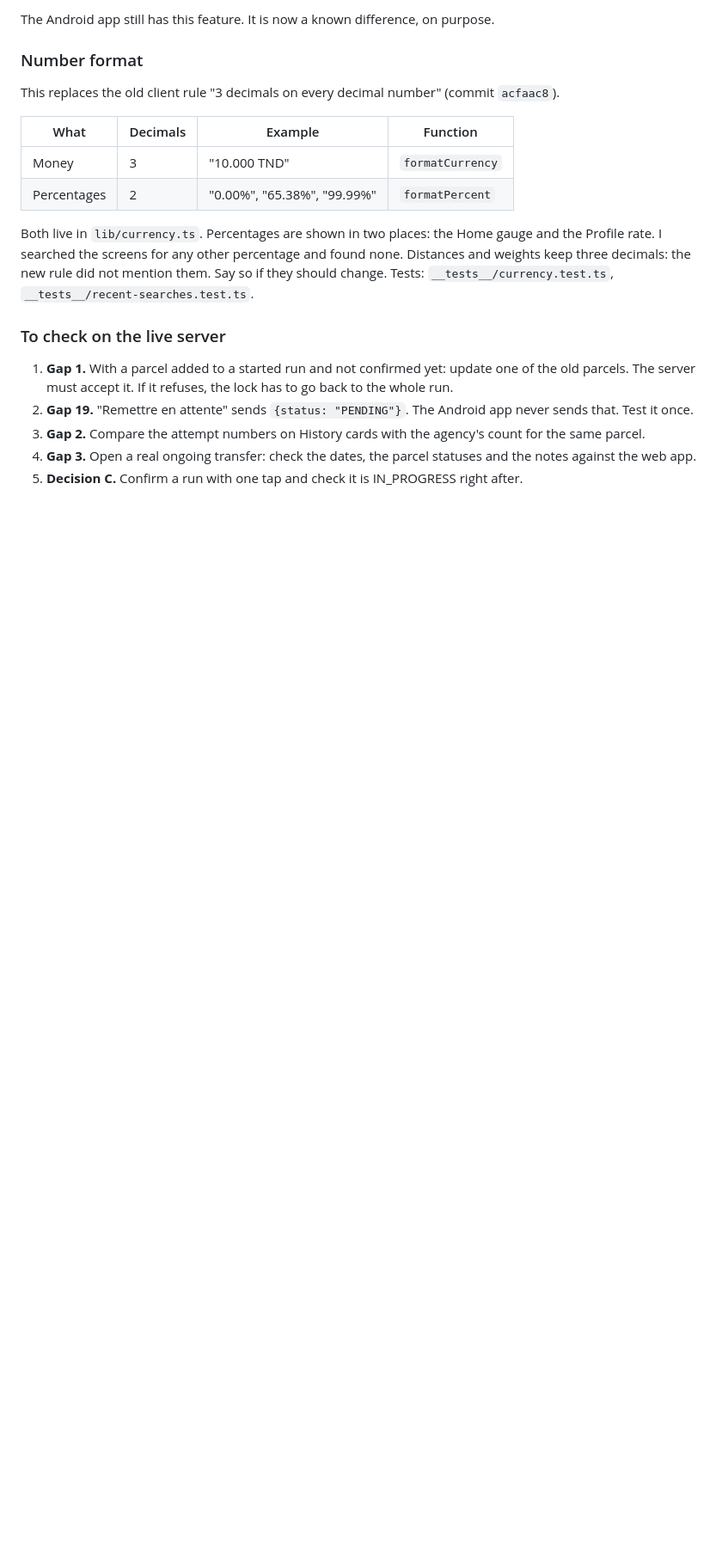
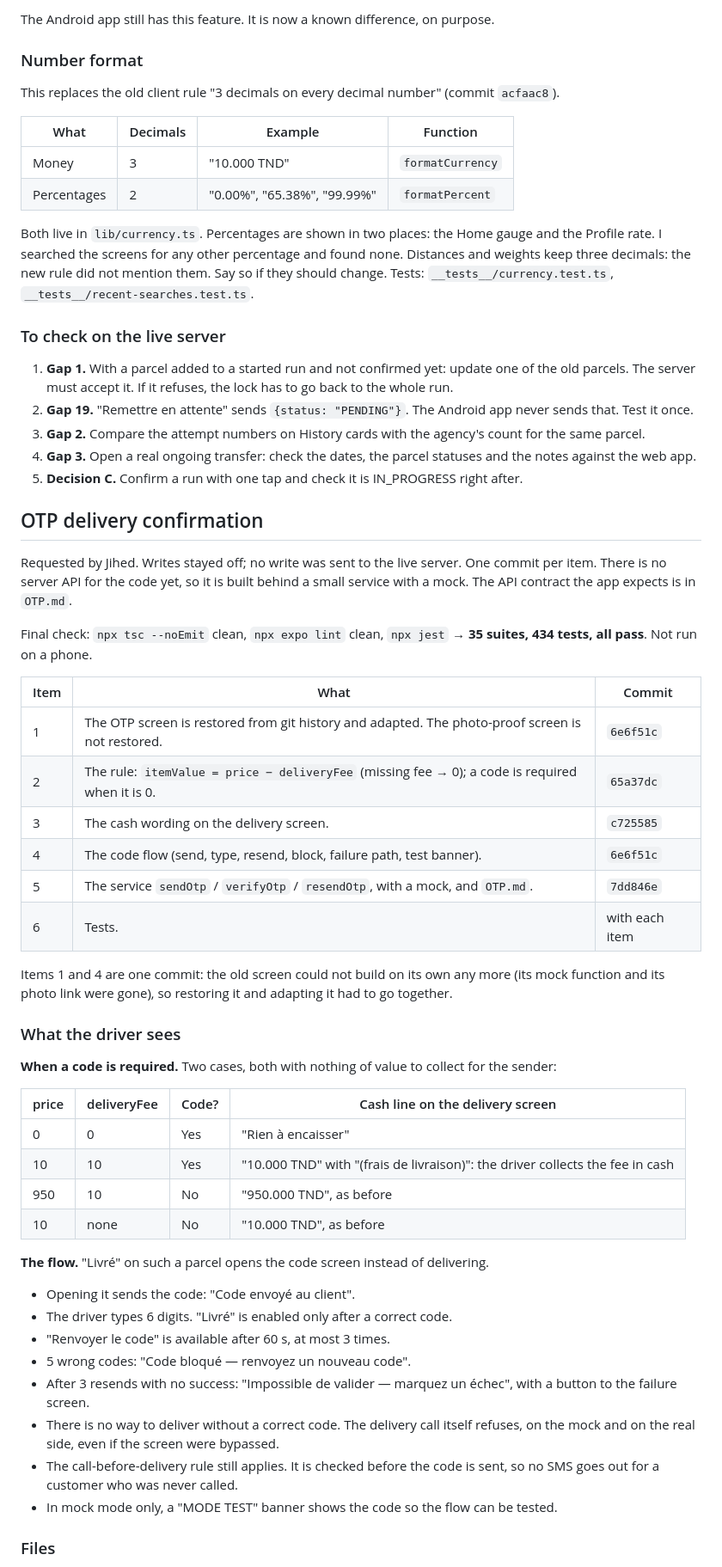
Before and after one commit to AmyynJendly/Jibex, a Markdown page: FIXES.md, the part around one of its changes. Shown at 86% size. Drawn GitHub-style; blank space fills up the shorter version.

Commit message:
docs: FIXES.md — the OTP delivery confirmation; CLAUDE.md notes the OTP service
Co-Authored-By: Claude Opus 5.5 <noreply@anthropic.com>

```diff
--- a/FIXES.md
+++ b/FIXES.md
@@ -419,3 +419,49 @@ Tests: `__tests__/currency.test.ts`, `__tests__/recent-searches.test.ts`.
 4. **Gap 3.** Open a real ongoing transfer: check the dates, the parcel statuses and the notes against the web app.
 5. **Decision C.** Confirm a run with one tap and check it is IN_PROGRESS right after.
 
+## OTP delivery confirmation
+
+Requested by Jihed. Writes stayed off; no write was sent to the live server. One commit per item.
+There is no server API for the code yet, so it is built behind a small service with a mock.
+The API contract the app expects is in `OTP.md`.
+
+Final check: `npx tsc --noEmit` clean, `npx expo lint` clean, `npx jest` → **35 suites, 434 tests, all pass**.
+Not run on a phone.
+
+| Item | What | Commit |
+|---|---|---|
+| 1 | The OTP screen is restored from git history and adapted. The photo-proof screen is not restored. | `6e6f51c` |
+| 2 | The rule: `itemValue = price − deliveryFee` (missing fee → 0); a code is required when it is 0. | `65a37dc` |
+| 3 | The cash wording on the delivery screen. | `c725585` |
+| 4 | The code flow (send, type, resend, block, failure path, test banner). | `6e6f51c` |
+| 5 | The service `sendOtp` / `verifyOtp` / `resendOtp`, with a mock, and `OTP.md`. | `7dd846e` |
+| 6 | Tests. | with each item |
+
+Items 1 and 4 are one commit: the old screen could not build on its own any more (its mock function and its
+photo link were gone), so restoring it and adapting it had to go together.
+
+### What the driver sees
+
+**When a code is required.** Two cases, both with nothing of value to collect for the sender:
+
+| price | deliveryFee | Code? | Cash line on the delivery screen |
+|---|---|---|---|
+| 0 | 0 | Yes | "Rien à encaisser" |
+| 10 | 10 | Yes | "10.000 TND" with "(frais de livraison)": the driver collects the fee in cash |
+| 950 | 10 | No | "950.000 TND", as before |
+| 10 | none | No | "10.000 TND", as before |
+
+**The flow.** "Livré" on such a parcel opens the code screen instead of delivering.
+- Opening it sends the code: "Code envoyé au client".
+- The driver types 6 digits. "Livré" is enabled only after a correct code.
+- "Renvoyer le code" is available after 60 s, at most 3 times.
+- 5 wrong codes: "Code bloqué — renvoyez un nouveau code".
+- After 3 resends with no success: "Impossible de valider — marquez un échec", with a button to the failure screen.
+- There is no way to deliver without a correct code. The delivery call itself refuses, on the mock and on the
+  real side, even if the screen were bypassed.
+- The call-before-delivery rule still applies. It is checked before the code is sent, so no SMS goes out for a
+  customer who was never called.
+- In mock mode only, a "MODE TEST" banner shows the code so the flow can be tested.
+
+### Files
+
```
Also changed, not shown: other parts of FIXES.md (+36 -1 lines), CLAUDE.md (+4 -1 lines).
